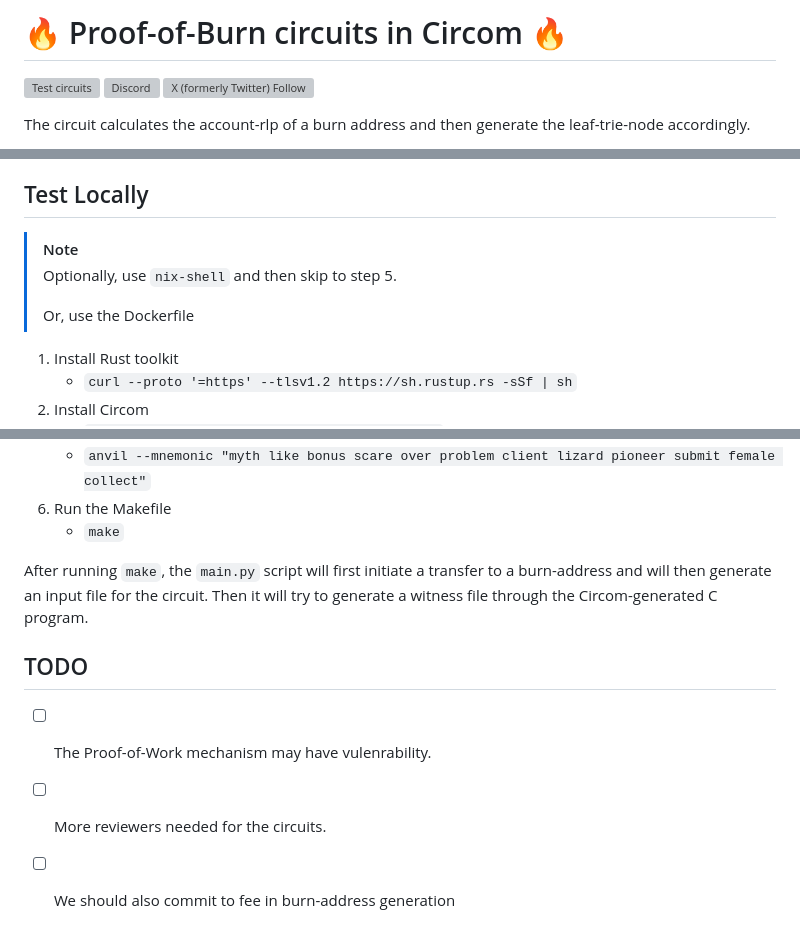
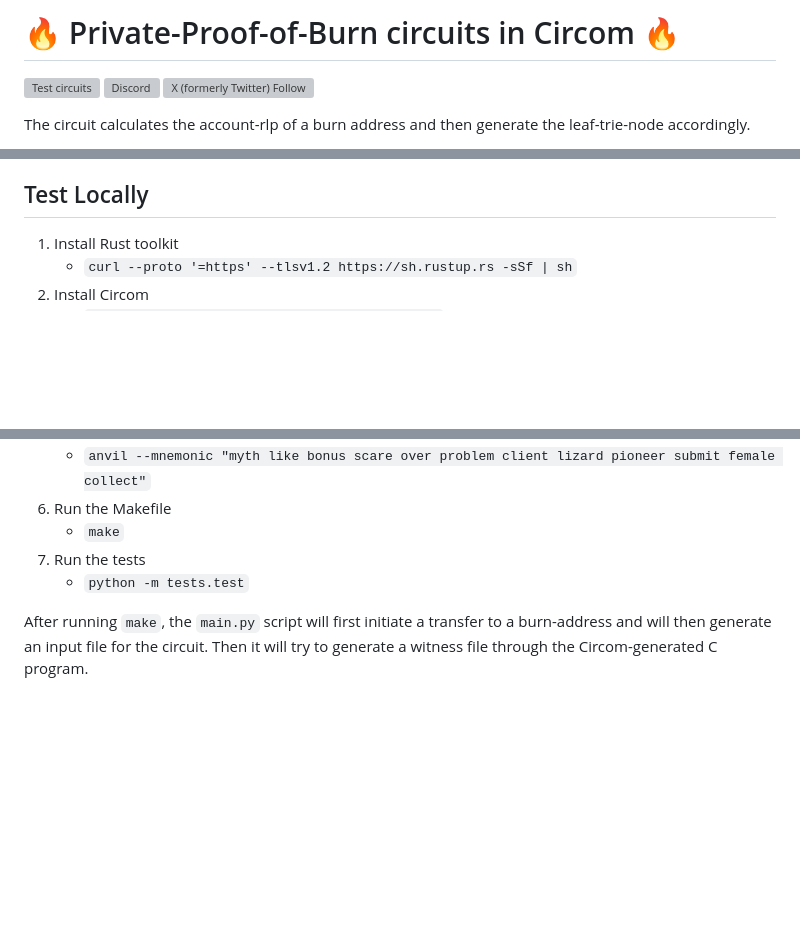
Before and after one commit to worm-privacy/proof-of-burn, a Markdown page: README.md, 3 parts joined by grey strips. Rendered like a GitHub page; blank space fills up the shorter version; grey boxes are pictures that could not be loaded.

```diff
--- a/README.md
+++ b/README.md
@@ -1,4 +1,4 @@
-# 🔥 Proof-of-Burn circuits in Circom 🔥
+# 🔥 Private-Proof-of-Burn circuits in Circom 🔥
 
 [![Test circuits](https://github.com/worm-privacy/proof-of-burn/actions/workflows/test.yml/badge.svg)](https://github.com/worm-privacy/proof-of-burn/actions/workflows/test.yml)
 [![Discord](https://img.shields.io/discord/1213528108796350484)](https://discord.gg/EIP7503)
@@ -44,11 +44,6 @@ While the Merkle-Patricia-Trie leaf key construction offers 160-bit preimage res
 
 ## Test Locally
 
-> [!NOTE]
-> Optionally, use `nix-shell` and then skip to step 5.
->
-> Or, use the Dockerfile
-
 1. Install Rust toolkit
     - `curl --proto '=https' --tlsv1.2 https://sh.rustup.rs -sSf | sh`
 2. Install Circom
@@ -66,11 +61,7 @@ While the Merkle-Patricia-Trie leaf key construction offers 160-bit preimage res
     - `anvil --mnemonic "myth like bonus scare over problem client lizard pioneer submit female collect"`
 6. Run the Makefile
     - `make`
+7. Run the tests
+    - `python -m tests.test`
 
 After running `make`, the `main.py` script will first initiate a transfer to a burn-address and will then generate an input file for the circuit. Then it will try to generate a witness file through the Circom-generated C program.
-
-## TODO
-
-- [ ] The Proof-of-Work mechanism may have vulenrability.
-- [ ] More reviewers needed for the circuits.
-- [ ] We should also commit to fee in burn-address generation
```
